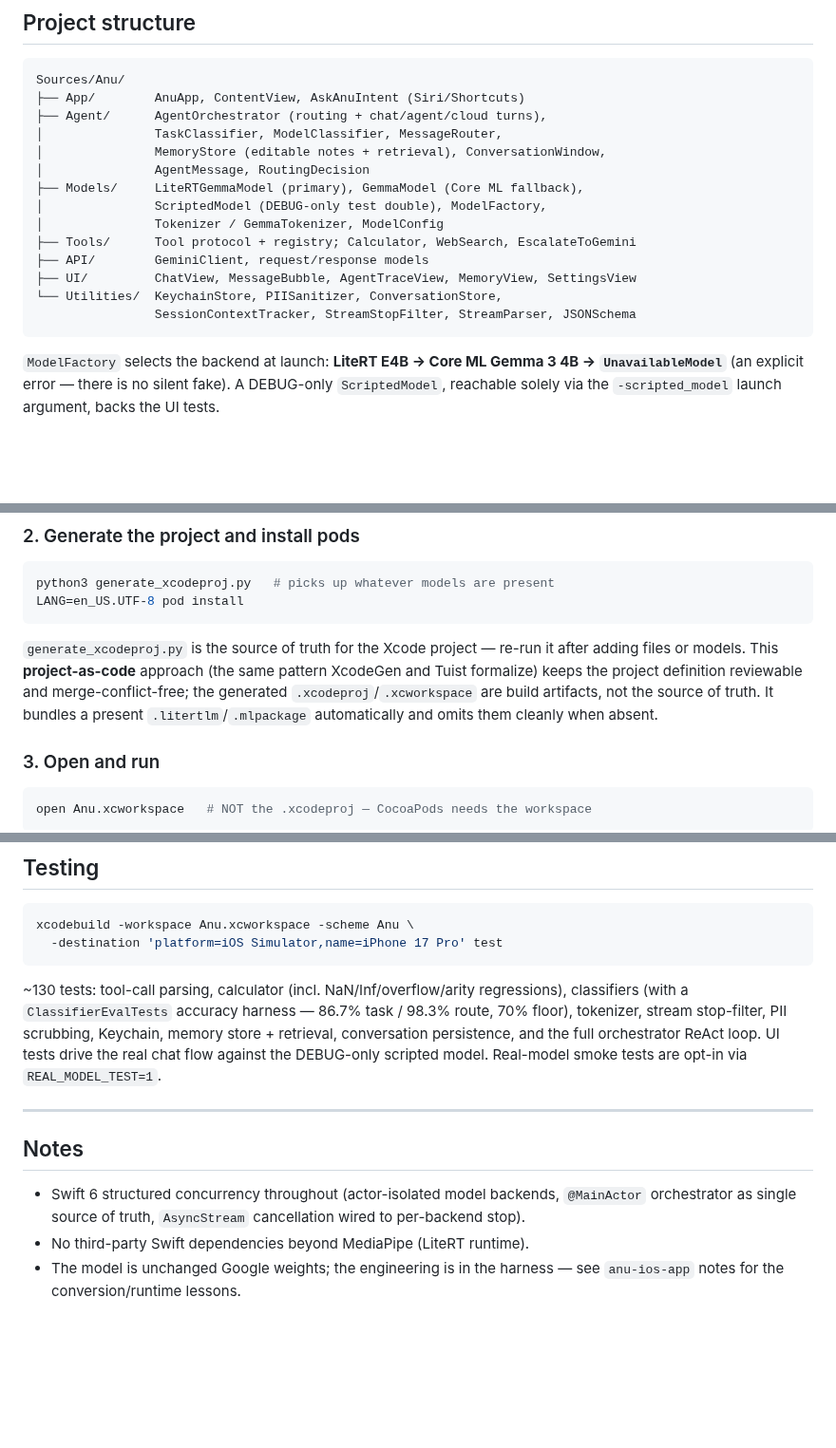
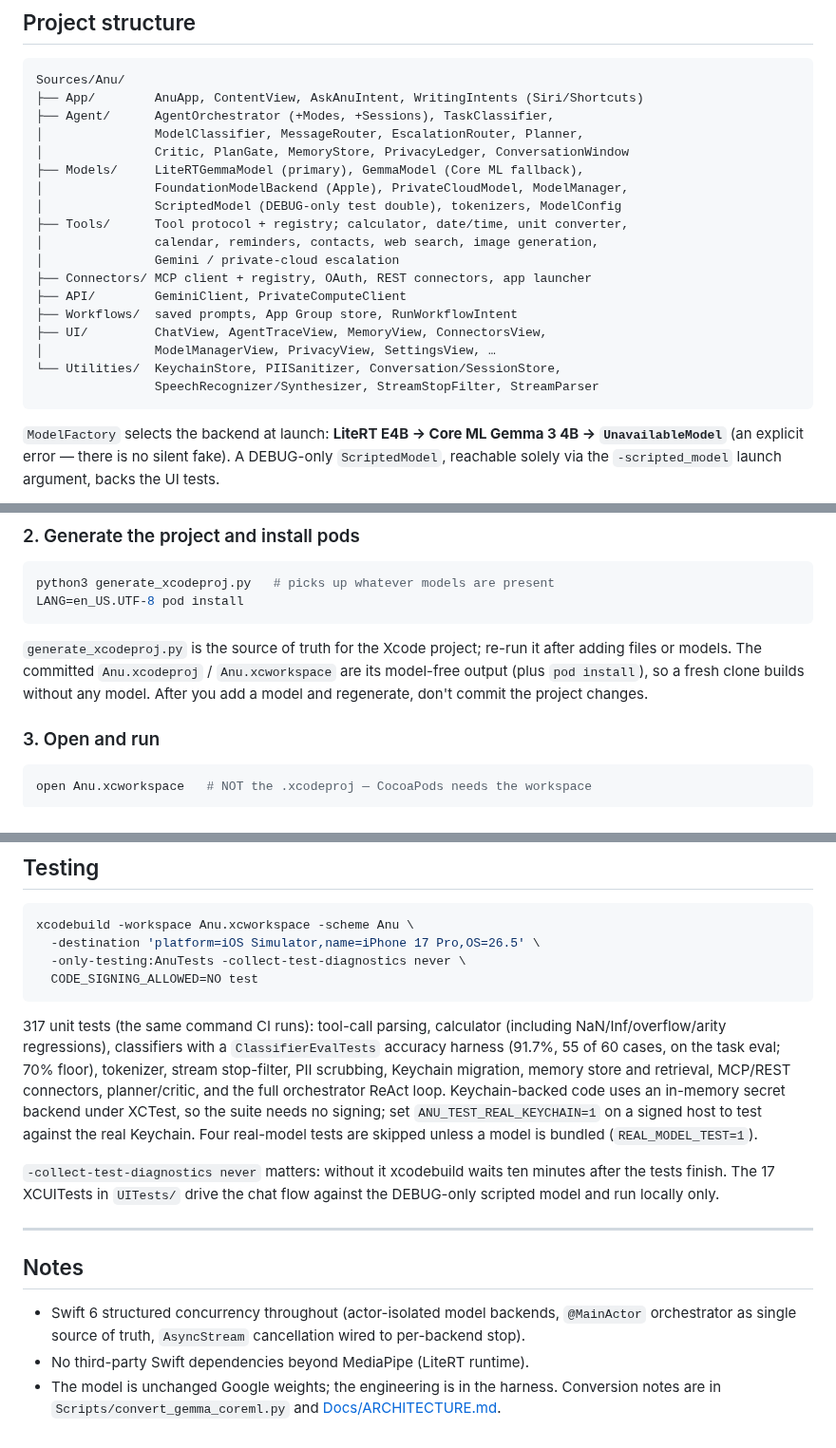
Before and after one commit to sandeepvijayarao09/Anu-iOS, a Markdown page: README.md, 3 parts joined by grey strips. Shown at 95% size. Rendered like a GitHub page; blank space fills up the shorter version.

````diff
--- a/README.md
+++ b/README.md
@@ -111,19 +124,23 @@ own Foundation model), open MCP/REST connectors, and a glass-box reasoning trace
 
 ```
 Sources/Anu/
-├── App/        AnuApp, ContentView, AskAnuIntent (Siri/Shortcuts)
-├── Agent/      AgentOrchestrator (routing + chat/agent/cloud turns),
-│               TaskClassifier, ModelClassifier, MessageRouter,
-│               MemoryStore (editable notes + retrieval), ConversationWindow,
-│               AgentMessage, RoutingDecision
+├── App/        AnuApp, ContentView, AskAnuIntent, WritingIntents (Siri/Shortcuts)
+├── Agent/      AgentOrchestrator (+Modes, +Sessions), TaskClassifier,
+│               ModelClassifier, MessageRouter, EscalationRouter, Planner,
+│               Critic, PlanGate, MemoryStore, PrivacyLedger, ConversationWindow
 ├── Models/     LiteRTGemmaModel (primary), GemmaModel (Core ML fallback),
-│               ScriptedModel (DEBUG-only test double), ModelFactory,
-│               Tokenizer / GemmaTokenizer, ModelConfig
-├── Tools/      Tool protocol + registry; Calculator, WebSearch, EscalateToGemini
-├── API/        GeminiClient, request/response models
-├── UI/         ChatView, MessageBubble, AgentTraceView, MemoryView, SettingsView
-└── Utilities/  KeychainStore, PIISanitizer, ConversationStore,
-                SessionContextTracker, StreamStopFilter, StreamParser, JSONSchema
+│               FoundationModelBackend (Apple), PrivateCloudModel, ModelManager,
+│               ScriptedModel (DEBUG-only test double), tokenizers, ModelConfig
+├── Tools/      Tool protocol + registry; calculator, date/time, unit converter,
+│               calendar, reminders, contacts, web search, image generation,
+│               Gemini / private-cloud escalation
+├── Connectors/ MCP client + registry, OAuth, REST connectors, app launcher
+├── API/        GeminiClient, PrivateComputeClient
+├── Workflows/  saved prompts, App Group store, RunWorkflowIntent
+├── UI/         ChatView, AgentTraceView, MemoryView, ConnectorsView,
+│               ModelManagerView, PrivacyView, SettingsView, …
+└── Utilities/  KeychainStore, PIISanitizer, Conversation/SessionStore,
+                SpeechRecognizer/Synthesizer, StreamStopFilter, StreamParser
 ```
 
 `ModelFactory` selects the backend at launch: **LiteRT E4B → Core ML Gemma 3 4B
@@ -170,12 +187,10 @@ python3 generate_xcodeproj.py   # picks up whatever models are present
 LANG=en_US.UTF-8 pod install
 ```
 
-`generate_xcodeproj.py` is the source of truth for the Xcode project — re-run it
-after adding files or models. This **project-as-code** approach (the same
-pattern XcodeGen and Tuist formalize) keeps the project definition reviewable
-and merge-conflict-free; the generated `.xcodeproj`/`.xcworkspace` are build
-artifacts, not the source of truth. It bundles a present `.litertlm`/`.mlpackage`
-automatically and omits them cleanly when absent.
+`generate_xcodeproj.py` is the source of truth for the Xcode project; re-run it
+after adding files or models. The committed `Anu.xcodeproj` / `Anu.xcworkspace`
+are its model-free output (plus `pod install`), so a fresh clone builds without any
+model. After you add a model and regenerate, don't commit the project changes.
 
 ### 3. Open and run
 
@@ -195,16 +210,24 @@ open Anu.xcworkspace   # NOT the .xcodeproj — CocoaPods needs the workspace
 
 ```bash
 xcodebuild -workspace Anu.xcworkspace -scheme Anu \
-  -destination 'platform=iOS Simulator,name=iPhone 17 Pro' test
+  -destination 'platform=iOS Simulator,name=iPhone 17 Pro,OS=26.5' \
+  -only-testing:AnuTests -collect-test-diagnostics never \
+  CODE_SIGNING_ALLOWED=NO test
 ```
 
-~130 tests: tool-call parsing, calculator (incl. NaN/Inf/overflow/arity
-regressions), classifiers (with a `ClassifierEvalTests` accuracy harness —
-86.7% task / 98.3% route, 70% floor), tokenizer, stream stop-filter, PII
-scrubbing, Keychain, memory store + retrieval, conversation persistence, and
-the full orchestrator ReAct loop. UI tests drive the real chat flow against the
-DEBUG-only scripted model. Real-model smoke tests are opt-in via
-`REAL_MODEL_TEST=1`.
+317 unit tests (the same command CI runs): tool-call parsing, calculator
+(including NaN/Inf/overflow/arity regressions), classifiers with a
+`ClassifierEvalTests` accuracy harness (91.7%, 55 of 60 cases, on the task eval;
+70% floor), tokenizer, stream stop-filter, PII scrubbing, Keychain migration,
+memory store and retrieval, MCP/REST connectors, planner/critic, and the full
+orchestrator ReAct loop. Keychain-backed code uses an in-memory secret backend
+under XCTest, so the suite needs no signing; set `ANU_TEST_REAL_KEYCHAIN=1` on a
+signed host to test against the real Keychain. Four real-model tests are skipped
+unless a model is bundled (`REAL_MODEL_TEST=1`).
+
+`-collect-test-diagnostics never` matters: without it xcodebuild waits ten
+minutes after the tests finish. The 17 XCUITests in `UITests/` drive the chat
+flow against the DEBUG-only scripted model and run locally only.
 
 ---
 
@@ -214,5 +237,6 @@ DEBUG-only scripted model. Real-model smoke tests are opt-in via
   `@MainActor` orchestrator as single source of truth, `AsyncStream`
   cancellation wired to per-backend stop).
 - No third-party Swift dependencies beyond MediaPipe (LiteRT runtime).
-- The model is unchanged Google weights; the engineering is in the harness —
-  see `anu-ios-app` notes for the conversion/runtime lessons.
+- The model is unchanged Google weights; the engineering is in the harness.
+  Conversion notes are in `Scripts/convert_gemma_coreml.py` and
+  [Docs/ARCHITECTURE.md](Docs/ARCHITECTURE.md).
````
Also changed, not shown: other parts of README.md (+24 -11 lines), CHANGELOG.md (+8 -2 lines), Docs/ARCHITECTURE.md (+3 -4 lines), Docs/screenshots/anu_home.png (added), Docs/screenshots/anu_models.png (added), Docs/screenshots/anu_settings.png (added).
